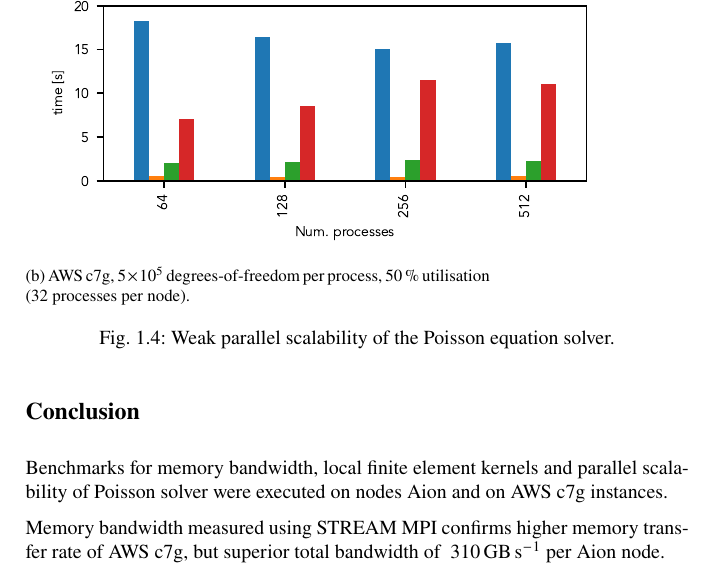
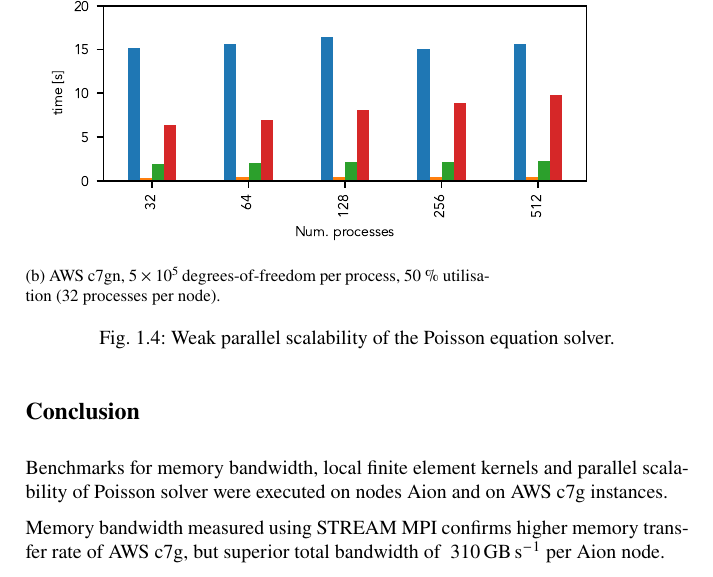
Before and after one commit to michalhabera/aws-graviton-benchmark, a LaTeX thesis (book/book.tex, which reads book/chapters/chp1/main.tex): part of page 22 of 27, cut so that both start at the same text. Compiled offline with pdfLaTeX.

Commit message:
Switch to c7gn results for scaling section.

```diff
--- a/book/chapters/chp1/main.tex
+++ b/book/chapters/chp1/main.tex
@@ -333,8 +333,8 @@ benchmarked instances.
 
     \begin{subfigure}{.7\textwidth}
         \centering
-        \includegraphics{chapters/chp1/graphics/parallel_scaling_plots/output/weak_scaling_aws_big_poisson.pdf}
-        \caption{AWS c7g, \SI{5e+5} degrees-of-freedom per process, 50 \% utilisation (32 processes per node).}
+        \includegraphics{chapters/chp1/graphics/parallel_scaling_plots/output/weak_scaling_aws_c7gn_poisson.pdf}
+        \caption{AWS c7gn, \SI{5e+5} degrees-of-freedom per process, 50 \% utilisation (32 processes per node).}
         \label{fig:weak-scaling-aws}
     \end{subfigure}
     \caption{Weak parallel scalability of the Poisson equation solver.}
```
Also changed, not shown: book/chapters/chp1/graphics/parallel_scaling_plots/output/weak_scaling_aws_c7gn_poisson.pdf (added), book/chapters/chp1/graphics/parallel_scaling_plots/output/weak_scaling_aws_c7gn_poisson.png (added), book/chapters/chp1/main.tex (2 more changed lines), 1 other file.
